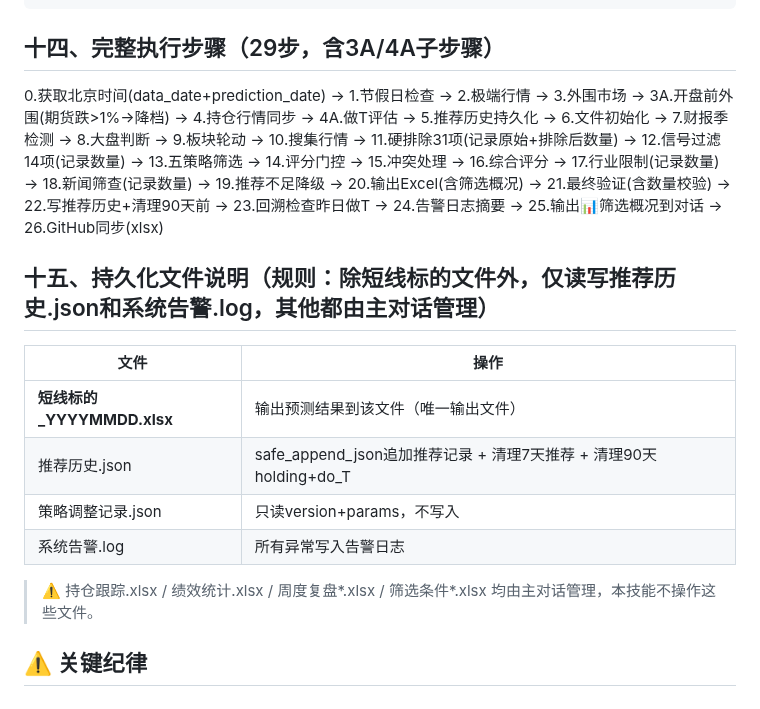
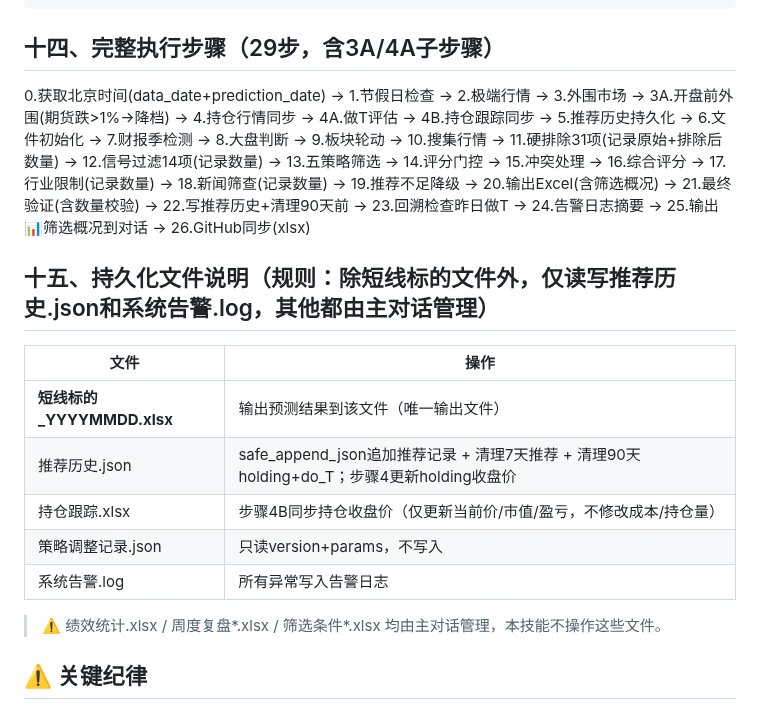
Before and after one commit to lc132/lv, a Markdown page: SKILL.md, the part around one of its changes. Rendered like a GitHub page.

```diff
--- a/SKILL.md
+++ b/SKILL.md
@@ -344,18 +383,19 @@ finally:
 
 ## 十四、完整执行步骤（29步，含3A/4A子步骤）
 
-0.获取北京时间(data_date+prediction_date) → 1.节假日检查 → 2.极端行情 → 3.外围市场 → 3A.开盘前外围(期货跌>1%→降档) → 4.持仓行情同步 → 4A.做T评估 → 5.推荐历史持久化 → 6.文件初始化 → 7.财报季检测 → 8.大盘判断 → 9.板块轮动 → 10.搜集行情 → 11.硬排除31项(记录原始+排除后数量) → 12.信号过滤14项(记录数量) → 13.五策略筛选 → 14.评分门控 → 15.冲突处理 → 16.综合评分 → 17.行业限制(记录数量) → 18.新闻筛查(记录数量) → 19.推荐不足降级 → 20.输出Excel(含筛选概况) → 21.最终验证(含数量校验) → 22.写推荐历史+清理90天前 → 23.回溯检查昨日做T → 24.告警日志摘要 → 25.输出📊筛选概况到对话 → 26.GitHub同步(xlsx)
+0.获取北京时间(data_date+prediction_date) → 1.节假日检查 → 2.极端行情 → 3.外围市场 → 3A.开盘前外围(期货跌>1%→降档) → 4.持仓行情同步 → 4A.做T评估 → 4B.持仓跟踪同步 → 5.推荐历史持久化 → 6.文件初始化 → 7.财报季检测 → 8.大盘判断 → 9.板块轮动 → 10.搜集行情 → 11.硬排除31项(记录原始+排除后数量) → 12.信号过滤14项(记录数量) → 13.五策略筛选 → 14.评分门控 → 15.冲突处理 → 16.综合评分 → 17.行业限制(记录数量) → 18.新闻筛查(记录数量) → 19.推荐不足降级 → 20.输出Excel(含筛选概况) → 21.最终验证(含数量校验) → 22.写推荐历史+清理90天前 → 23.回溯检查昨日做T → 24.告警日志摘要 → 25.输出📊筛选概况到对话 → 26.GitHub同步(xlsx)
 
 ## 十五、持久化文件说明（规则：除短线标的文件外，仅读写推荐历史.json和系统告警.log，其他都由主对话管理）
 
 | 文件 | 操作 |
 |------|------|
 | **短线标的_YYYYMMDD.xlsx** | 输出预测结果到该文件（唯一输出文件） |
-| 推荐历史.json | safe_append_json追加推荐记录 + 清理7天推荐 + 清理90天holding+do_T |
+| 推荐历史.json | safe_append_json追加推荐记录 + 清理7天推荐 + 清理90天holding+do_T；步骤4更新holding收盘价 |
+| 持仓跟踪.xlsx | 步骤4B同步持仓收盘价（仅更新当前价/市值/盈亏，不修改成本/持仓量） |
 | 策略调整记录.json | 只读version+params，不写入 |
 | 系统告警.log | 所有异常写入告警日志 |
 
-> ⚠️ 持仓跟踪.xlsx / 绩效统计.xlsx / 周度复盘*.xlsx / 筛选条件*.xlsx 均由主对话管理，本技能不操作这些文件。
+> ⚠️ 绩效统计.xlsx / 周度复盘*.xlsx / 筛选条件*.xlsx 均由主对话管理，本技能不操作这些文件。
 
 ## ⚠️ 关键纪律
 
```
Also changed, not shown: other parts of SKILL.md (+40 -1 lines).
